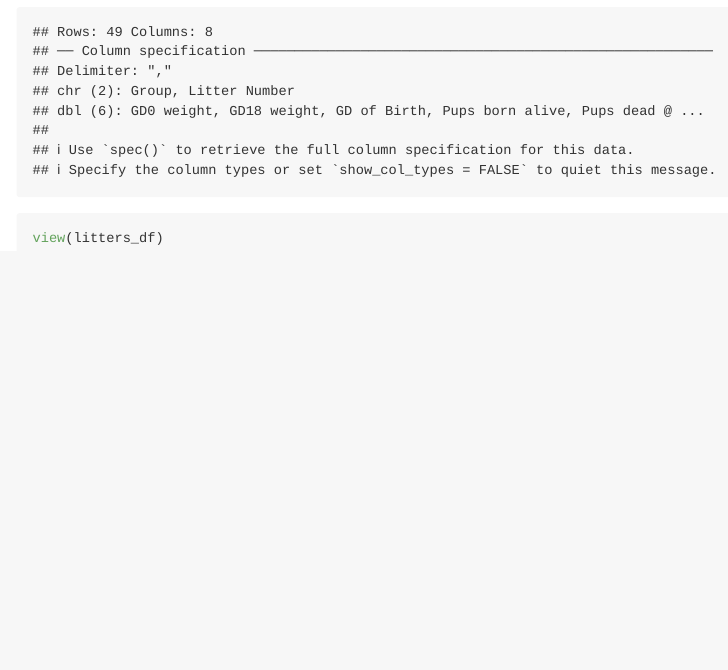
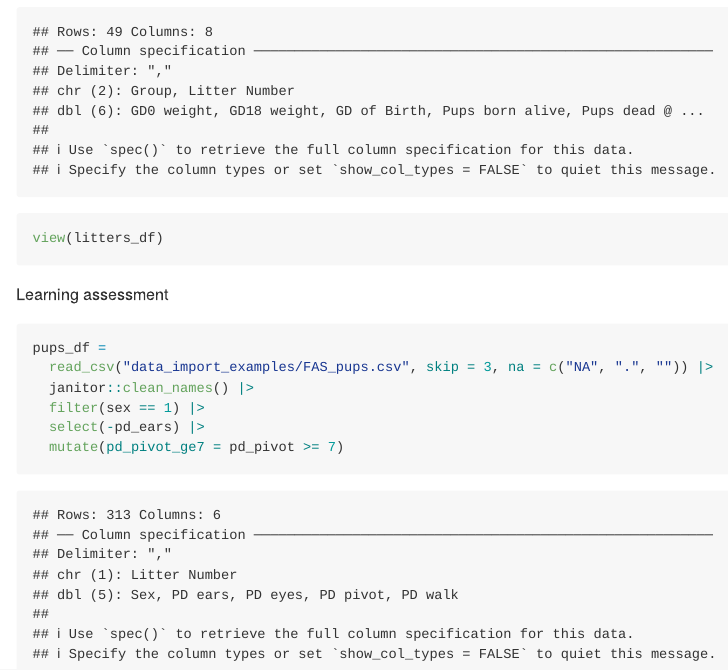
Before and after one commit to nelsongaillard/data_manipulation, an R Markdown document (data_manipulation.Rmd): the page in a window 1100 px wide, from 13620 px down. Rendered offline with R 4.5, knitr and Pandoc, with nearby package versions; some code elsewhere in the file could not run offline; column names are cleaned by a stand-in for the janitor package.

Commit message:
PIPES with pups_df

````diff
--- a/data_manipulation.Rmd
+++ b/data_manipulation.Rmd
@@ -185,3 +185,14 @@ litters_df =
 
 view(litters_df)
 ```
+
+Learning assessment
+
+```{r}
+pups_df =
+  read_csv("data_import_examples/FAS_pups.csv", skip = 3, na = c("NA", ".", "")) |>
+  janitor::clean_names() |>
+  filter(sex == 1) |>
+  select(-pd_ears) |>
+  mutate(pd_pivot_ge7 = pd_pivot >= 7)
+```
````
